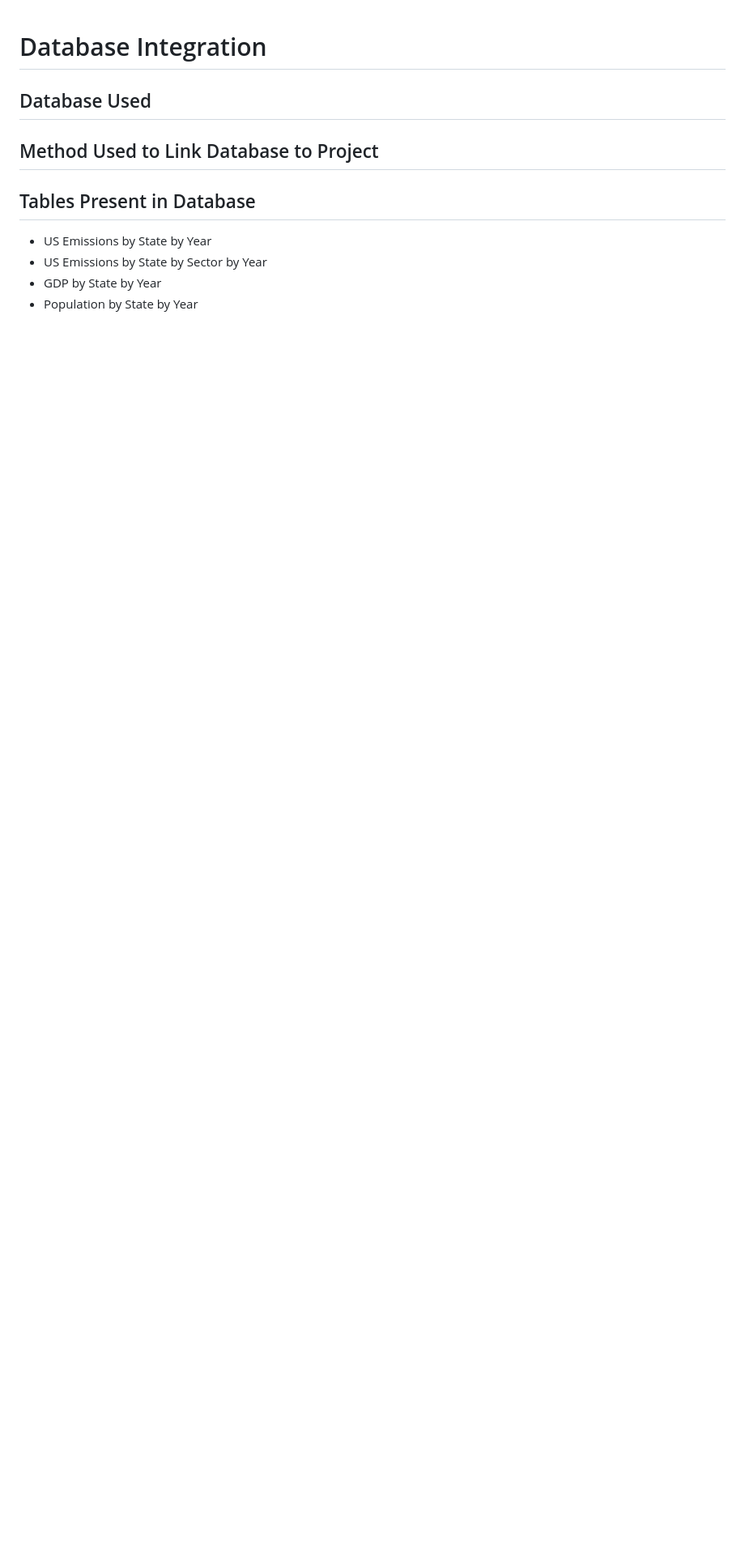
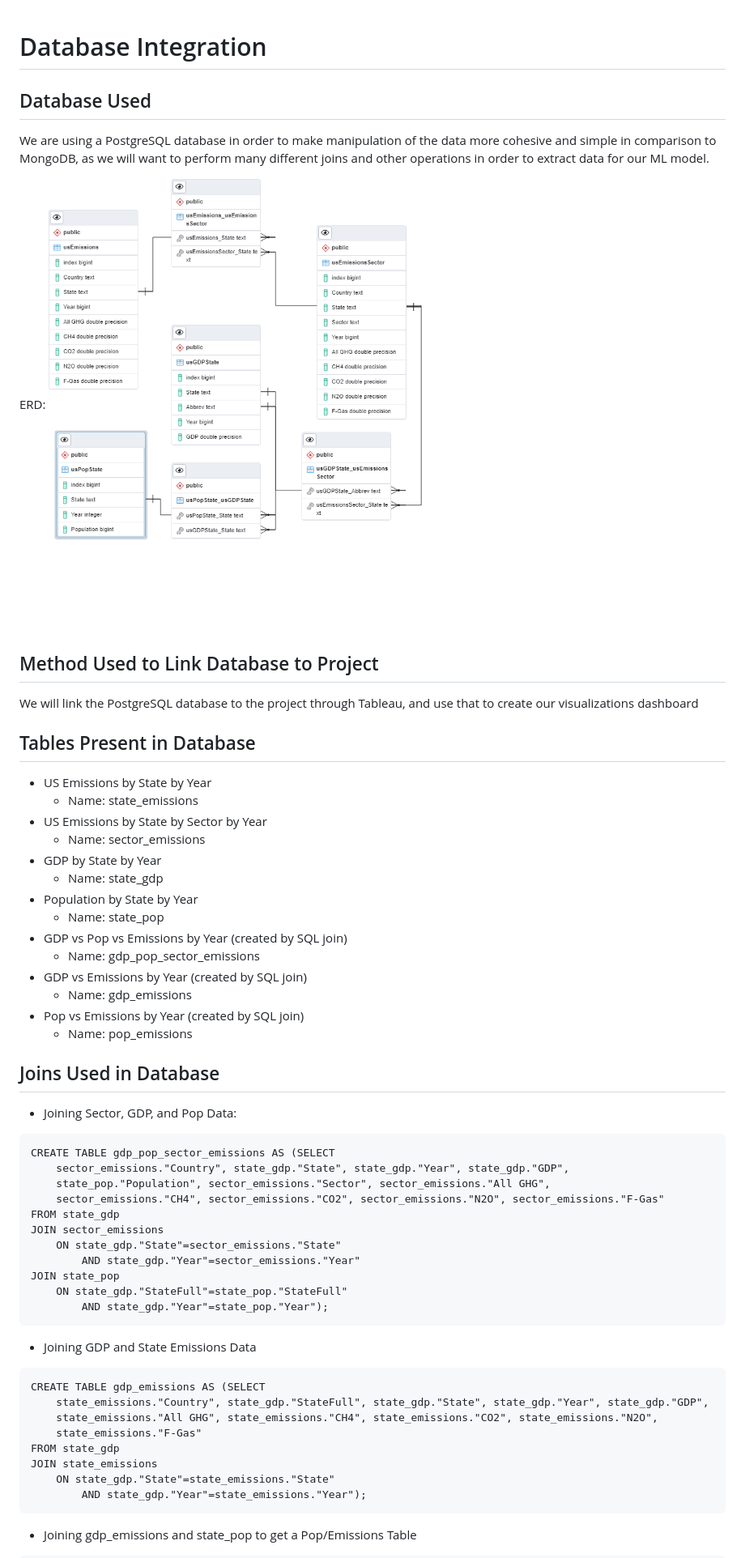
Before and after one commit to Michaelfr22/Final_Project, a Markdown page: Database/databaseIntegration.md, the part around the change printed below. Shown: that part at 81% size. GitHub-like rendering; pictures changed too: Database/FinalProjectERD_v2.png (added); blank space fills up the shorter version.

Commit message:
Created db, uploaded data, and created new tables through SQL joins

````diff
--- a/Database/databaseIntegration.md
+++ b/Database/databaseIntegration.md
@@ -1,14 +1,53 @@
 # Database Integration
 
 ## Database Used
+We are using a PostgreSQL database in order to make manipulation of the data more cohesive and simple in comparison to MongoDB, as we will want to perform many different joins and other operations in order to extract data for our ML model.
 
+ERD: ![img](FinalProjectERD_v2.png)
 
 ## Method Used to Link Database to Project
-
+We will link the PostgreSQL database to the project through Tableau, and use that to create our visualizations dashboard
 
 ## Tables Present in Database
  - US Emissions by State by Year
+    - Name: state_emissions
  - US Emissions by State by Sector by Year
+    - Name: sector_emissions
  - GDP by State by Year
+    - Name: state_gdp
  - Population by State by Year
+    - Name: state_pop
+ - GDP vs Pop vs Emissions by Year (created by SQL join)
+    - Name: gdp_pop_sector_emissions
+ - GDP vs Emissions by Year (created by SQL join)
+    - Name: gdp_emissions
+ - Pop vs Emissions by Year (created by SQL join)
+    - Name: pop_emissions
+## Joins Used in Database
+ - Joining Sector, GDP, and Pop Data:
+```
+CREATE TABLE gdp_pop_sector_emissions AS (SELECT
+	sector_emissions."Country", state_gdp."State", state_gdp."Year", state_gdp."GDP",
+	state_pop."Population", sector_emissions."Sector", sector_emissions."All GHG",
+	sector_emissions."CH4", sector_emissions."CO2", sector_emissions."N2O", sector_emissions."F-Gas"
+FROM state_gdp
+JOIN sector_emissions
+	ON state_gdp."State"=sector_emissions."State"
+		AND state_gdp."Year"=sector_emissions."Year"
+JOIN state_pop
+	ON state_gdp."StateFull"=state_pop."StateFull"
+		AND state_gdp."Year"=state_pop."Year");
+```
+ - Joining GDP and State Emissions Data
+```
+CREATE TABLE gdp_emissions AS (SELECT
+	state_emissions."Country", state_gdp."StateFull", state_gdp."State", state_gdp."Year", state_gdp."GDP",
+	state_emissions."All GHG", state_emissions."CH4", state_emissions."CO2", state_emissions."N2O",
+	state_emissions."F-Gas"
+FROM state_gdp
+JOIN state_emissions
+	ON state_gdp."State"=state_emissions."State"
+		AND state_gdp."Year"=state_emissions."Year");
+```
+ - Joining gdp_emissions and state_pop to get a Pop/Emissions Table
 
````
Also changed, not shown: other parts of Database/databaseIntegration.md (+11 -1 lines), Database/FinalProjectERD_v1.png (renamed from FinalProjectERD_v1.png), 4 other files.
